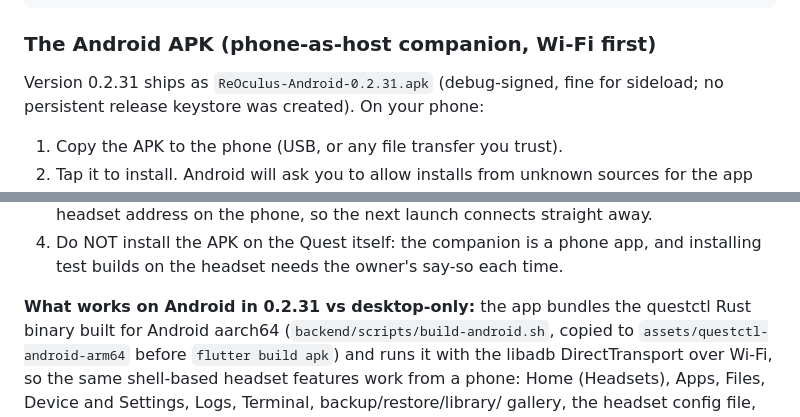
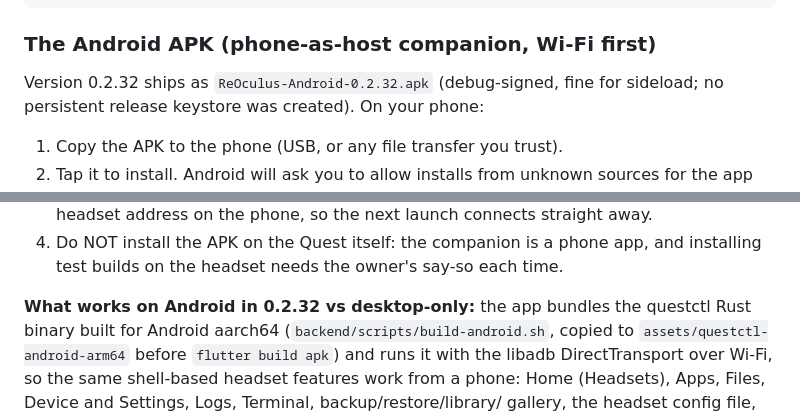
Before and after one commit to areilly111/reoculus, a Markdown page: flutter_app/README.md, 2 parts joined by grey strips. GitHub-like rendering.

```diff
--- a/flutter_app/README.md
+++ b/flutter_app/README.md
@@ -73,7 +73,7 @@ flutter run -d linux
 
 ### The Android APK (phone-as-host companion, Wi-Fi first)
 
-Version 0.2.31 ships as `ReOculus-Android-0.2.31.apk`
+Version 0.2.32 ships as `ReOculus-Android-0.2.32.apk`
 (debug-signed, fine for sideload; no persistent release keystore
 was created). On your phone:
 
@@ -93,7 +93,7 @@ was created). On your phone:
    phone app, and installing test builds on the headset needs
    the owner's say-so each time.
 
-**What works on Android in 0.2.31 vs desktop-only:** the app bundles
+**What works on Android in 0.2.32 vs desktop-only:** the app bundles
 the questctl Rust binary built for Android aarch64
 (`backend/scripts/build-android.sh`, copied to
 `assets/questctl-android-arm64` before `flutter build apk`) and
```
Also changed, not shown: README.md (+2 -0 lines), backend/CONTRACT.md (+1 -0 lines), assets/screenshots/setup.png, 14 other files.
